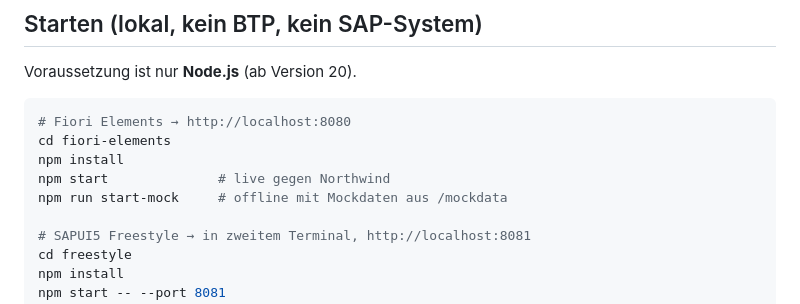
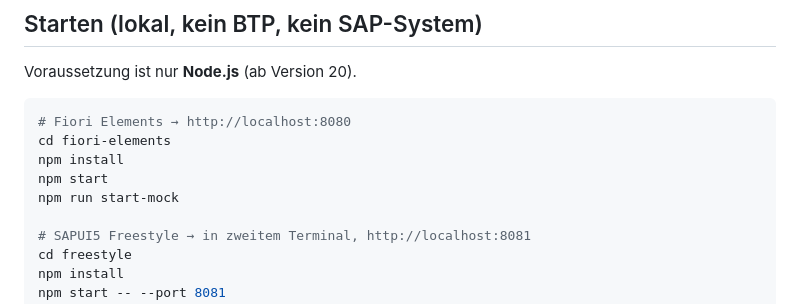
Before and after one commit to Fabs943/SAPUI5-DEMO, a Markdown page: README.md, the part around the change. GitHub-like rendering.

Commit message:
Revise Fiori Elements startup commands in README
Updated instructions for starting the Fiori Elements project.

```diff
--- a/README.md
+++ b/README.md
@@ -27,8 +27,8 @@ Voraussetzung ist nur **Node.js** (ab Version 20).
 # Fiori Elements → http://localhost:8080
 cd fiori-elements
 npm install
-npm start              # live gegen Northwind
-npm run start-mock     # offline mit Mockdaten aus /mockdata
+npm start
+npm run start-mock
 
 # SAPUI5 Freestyle → in zweitem Terminal, http://localhost:8081
 cd freestyle
```
